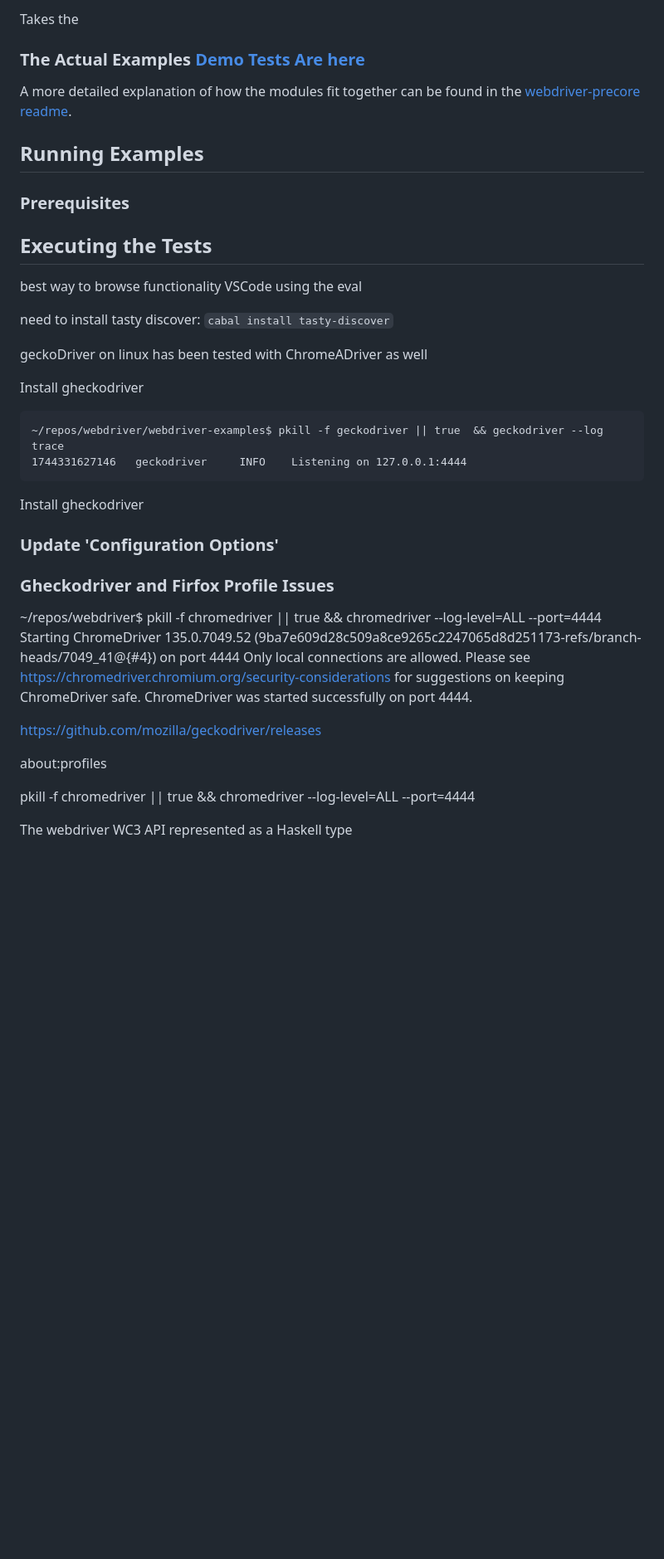
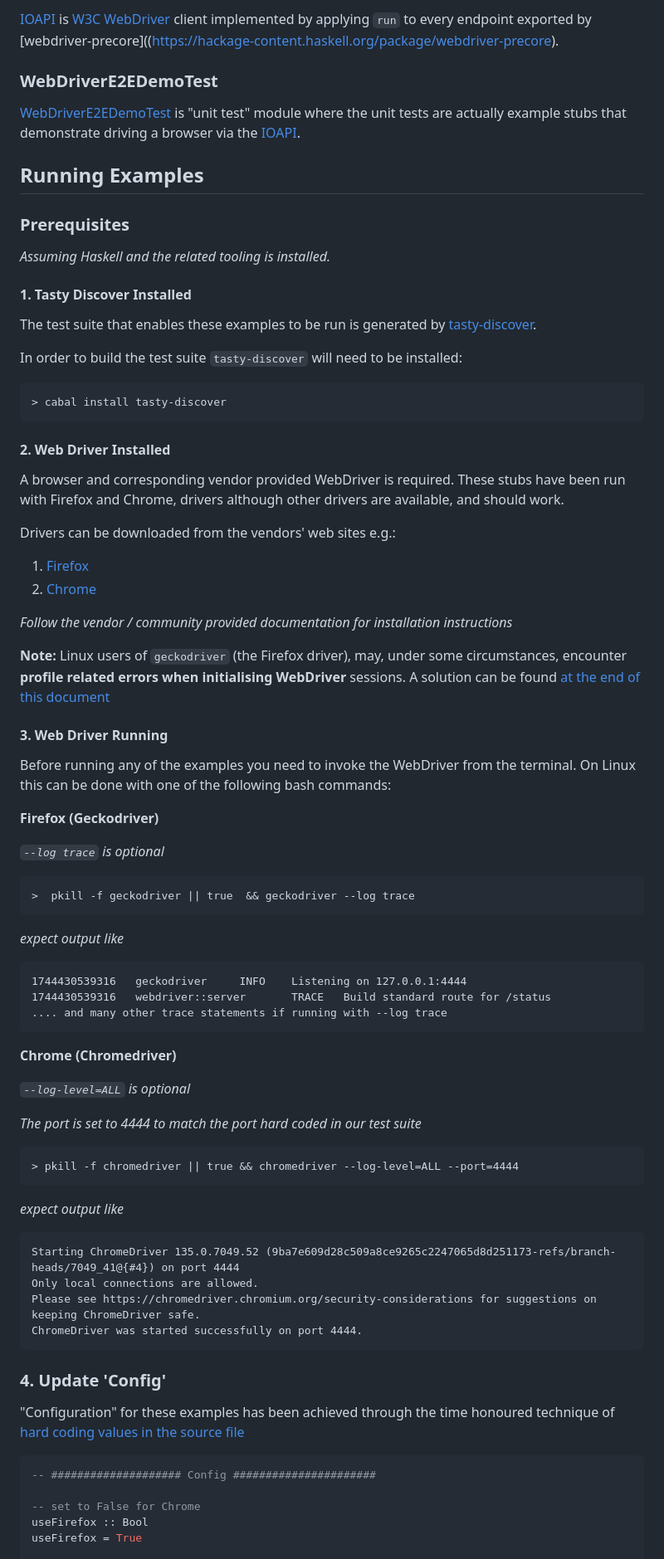
Before and after one commit to pyrethrum/webdriver, a Markdown page: webdriver-examples/README.md, the part around one of its changes. Shown at 83% size. GitHub-like rendering; blank space fills up the shorter version.

````diff
--- a/webdriver-examples/README.md
+++ b/webdriver-examples/README.md
@@ -25,47 +27,84 @@ Takes the
 
-Takes the
+[IOAPI](./driver-demo-e2e/IOAPI.hs) is [W3C WebDriver](https://www.w3.org/TR/webdriver2) client implemented by applying `run` to every endpoint exported by [webdriver-precore]((https://hackage-content.haskell.org/package/webdriver-precore).
 
-### The Actual Examples [Demo Tests Are here](./driver-demo-e2e/WebDriverE2EDemoTest.hs)
+### WebDriverE2EDemoTest
 
-A more detailed explanation of how the modules fit together can be found  in the [webdriver-precore readme]().
-
+[WebDriverE2EDemoTest](./driver-demo-e2e/WebDriverE2EDemoTest.hs) is \"unit test" module where the unit tests are actually example stubs that demonstrate driving a browser via the [IOAPI](./driver-demo-e2e/IOAPI.hs).
 
 ## Running Examples
 
 ### Prerequisites
+*Assuming Haskell and the related tooling is installed.*
 
-## Executing the Tests
+#### 1. Tasty Discover Installed
 
-best way to browse functionality VSCode using the eval
+The test suite that enables these examples to be run is generated by [tasty-discover](https://hackage.haskell.org/package/tasty-discover).
 
- need to install tasty discover: ``cabal install tasty-discover``
+In order to build the test suite `tasty-discover` will need to be installed:
 
-geckoDriver on linux has been tested with ChromeADriver as well
+```bash
+> cabal install tasty-discover
+```
 
-Install gheckodriver
+#### 2. Web Driver Installed
+
+A browser and corresponding vendor provided WebDriver is required. These stubs have been run with Firefox and Chrome, drivers although other drivers are available, and should work.
+
+Drivers can be downloaded from the vendors' web sites e.g.:
+  1. [Firefox](https://github.com/mozilla/geckodriver/releases)
+  2. [Chrome](https://googlechromelabs.github.io/chrome-for-testing/)
+
+*Follow the vendor / community provided documentation for installation instructions*
+
+**Note:** Linux users of `geckodriver` (the Firefox driver), may, under some circumstances, encounter **profile related errors when initialising WebDriver** sessions. A solution can be found [at the end of this document](#fixing-geckodriver-firefox-profile-issues)
+
+#### 3. Web Driver Running
+
+Before running any of the examples you need to invoke the WebDriver from the terminal. On Linux this can be done with one of the following bash commands:
+
+**Firefox (Geckodriver)**
+
+*`--log trace` is optional*
 
 ```
-~/repos/webdriver/webdriver-examples$ pkill -f geckodriver || true  && geckodriver --log trace
-1744331627146   geckodriver     INFO    Listening on 127.0.0.1:4444
+>  pkill -f geckodriver || true  && geckodriver --log trace
 ```
 
-Install gheckodriver
+*expect output like*
 
-### Update 'Configuration Options'
+```
+1744430539316   geckodriver     INFO    Listening on 127.0.0.1:4444
+1744430539316   webdriver::server       TRACE   Build standard route for /status
+.... and many other trace statements if running with --log trace
+```
 
+**Chrome (Chromedriver)**
 
-### Gheckodriver and Firfox Profile Issues
-~/repos/webdriver$ pkill -f chromedriver || true && chromedriver --log-level=ALL --port=4444
+*`--log-level=ALL` is optional*
+
+*The port is set to 4444 to match the port hard coded in our test suite*
+
+```
+> pkill -f chromedriver || true && chromedriver --log-level=ALL --port=4444
+```
+
+*expect output like*
+
+```
 Starting ChromeDriver 135.0.7049.52 (9ba7e609d28c509a8ce9265c2247065d8d251173-refs/branch-heads/7049_41@{#4}) on port 4444
 Only local connections are allowed.
 Please see https://chromedriver.chromium.org/security-considerations for suggestions on keeping ChromeDriver safe.
 ChromeDriver was started successfully on port 4444.
+```
 
-https://github.com/mozilla/geckodriver/releases
+### 4. Update 'Config'
 
-about:profiles
+"Configuration" for these examples has been achieved through the time honoured technique of [hard coding values in the source file](./driver-demo-e2e/WebDriverE2EDemoTest.hs)
 
-pkill -f chromedriver || true && chromedriver --log-level=ALL --port=4444
+```haskell
+-- #################### Config ######################
 
-The webdriver WC3 API represented as a Haskell type
+-- set to False for Chrome
+useFirefox :: Bool
+useFirefox = True
 
````
Also changed, not shown: other parts of webdriver-examples/README.md (+71 -50 lines), webdriver-precore/README.md (+19 -16 lines), webdriver-examples/evaluate.png (added), webdriver-examples/profileMissing.png (added), 2 other files.
